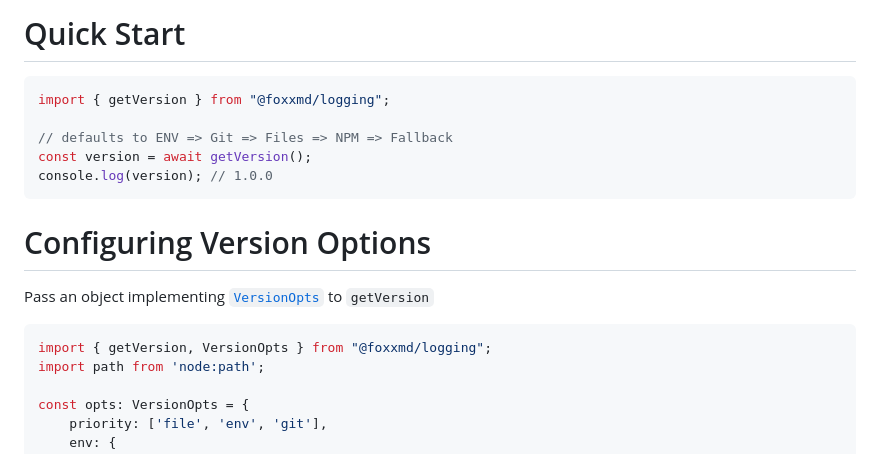
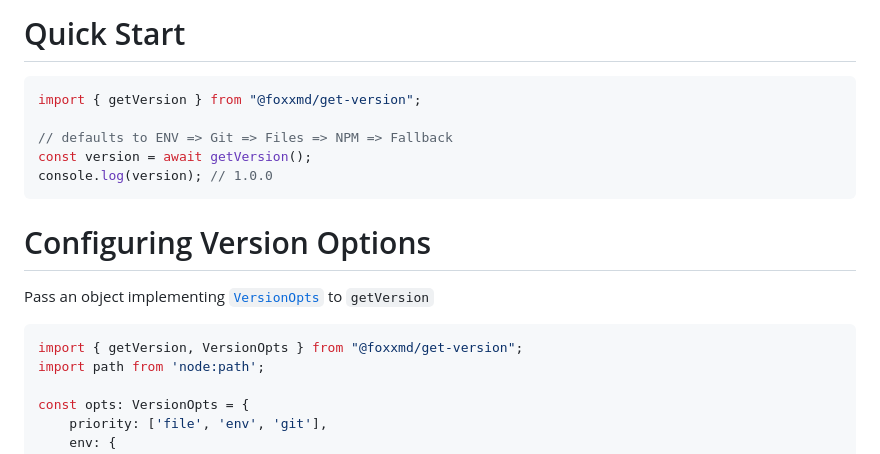
Before and after one commit to FoxxMD/get-version, a Markdown page: README.md, the part around the change. GitHub-like rendering.

Commit message:
fix(docs): Fix example import

````diff
--- a/README.md
+++ b/README.md
@@ -68,7 +68,7 @@ npm install @foxxmd/get-version
 # Quick Start
 
 ```ts
-import { getVersion } from "@foxxmd/logging";
+import { getVersion } from "@foxxmd/get-version";
 
 // defaults to ENV => Git => Files => NPM => Fallback
 const version = await getVersion();
@@ -80,7 +80,7 @@ console.log(version); // 1.0.0
 Pass an object implementing [`VersionOpts`](https://foxxmd.github.io/get-version/interfaces/VersionOpts.html) to `getVersion`
 
 ```ts
-import { getVersion, VersionOpts } from "@foxxmd/logging";
+import { getVersion, VersionOpts } from "@foxxmd/get-version";
 import path from 'node:path';
 
 const opts: VersionOpts = {
````
